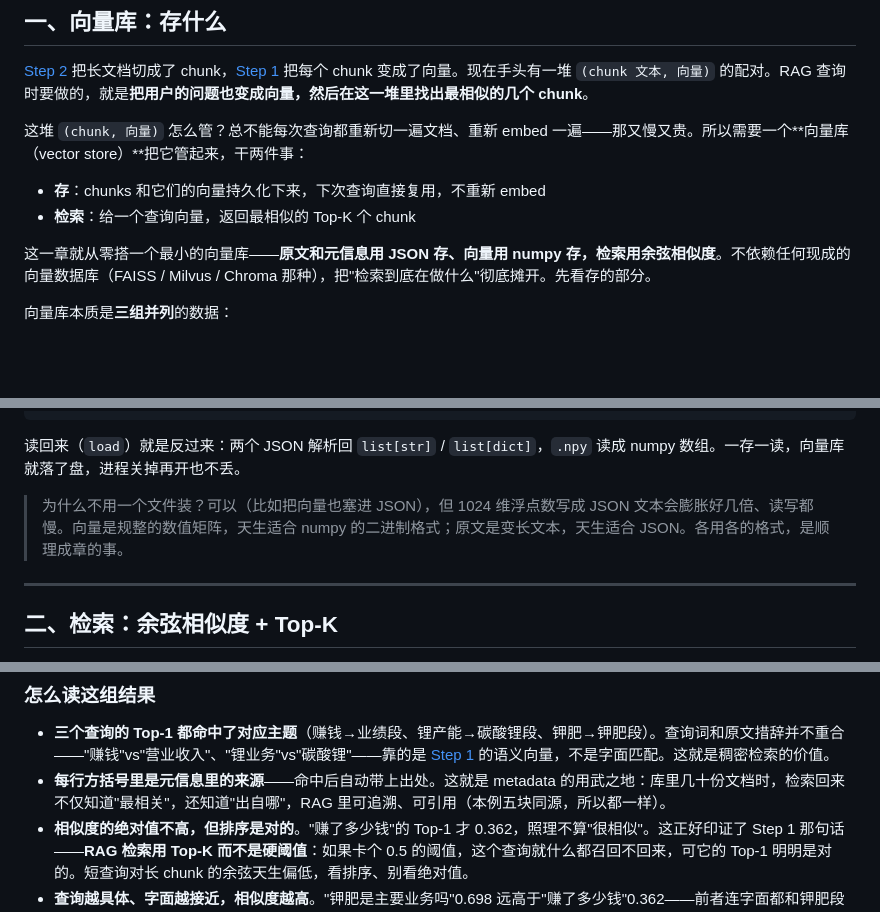
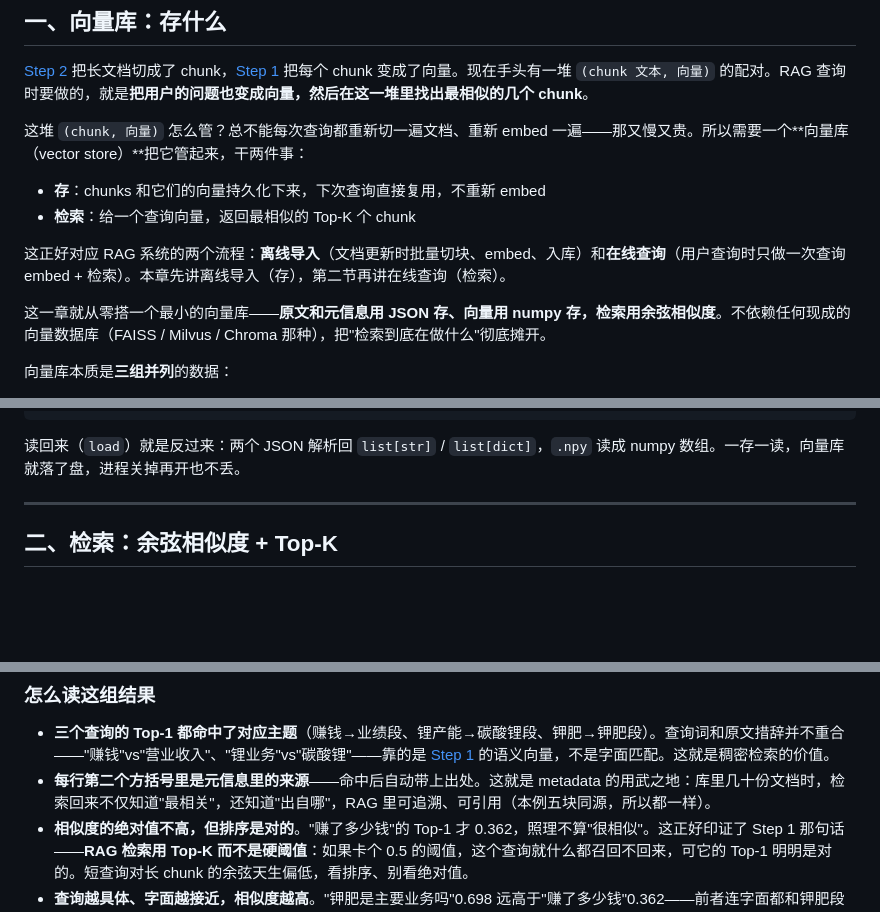
Before and after one commit to alicexl/Mini-RAG, a Markdown page: step3_index/讲稿.md, 3 parts joined by grey strips. GitHub-like rendering; blank space fills up the shorter version.

Commit message:
docs(step3): 讲稿补「离线导入/在线查询」两流程框架，删三件套格式对比 blockquote，修检索来源为「第二个方括号」
Co-Authored-By: Claude <noreply@anthropic.com>

````diff
--- a/step3_index/讲稿.md
+++ b/step3_index/讲稿.md
@@ -11,7 +11,9 @@
 - **存**：chunks 和它们的向量持久化下来，下次查询直接复用，不重新 embed
 - **检索**：给一个查询向量，返回最相似的 Top-K 个 chunk
 
-这一章就从零搭一个最小的向量库——**原文和元信息用 JSON 存、向量用 numpy 存，检索用余弦相似度**。不依赖任何现成的向量数据库（FAISS / Milvus / Chroma 那种），把"检索到底在做什么"彻底摊开。先看存的部分。
+这正好对应 RAG 系统的两个流程：**离线导入**（文档更新时批量切块、embed、入库）和**在线查询**（用户查询时只做一次查询 embed + 检索）。本章先讲离线导入（存），第二节再讲在线查询（检索）。
+
+这一章就从零搭一个最小的向量库——**原文和元信息用 JSON 存、向量用 numpy 存，检索用余弦相似度**。不依赖任何现成的向量数据库（FAISS / Milvus / Chroma 那种），把"检索到底在做什么"彻底摊开。
 
 向量库本质是**三组并列**的数据：
 
@@ -43,8 +45,6 @@ def save(self, data_dir):
 ```
 
 读回来（`load`）就是反过来：两个 JSON 解析回 `list[str]` / `list[dict]`，`.npy` 读成 numpy 数组。一存一读，向量库就落了盘，进程关掉再开也不丢。
-
-> 为什么不用一个文件装？可以（比如把向量也塞进 JSON），但 1024 维浮点数写成 JSON 文本会膨胀好几倍、读写都慢。向量是规整的数值矩阵，天生适合 numpy 的二进制格式；原文是变长文本，天生适合 JSON。各用各的格式，是顺理成章的事。
 
 ---
 
@@ -130,7 +130,7 @@ order = np.argsort(-sims)[:top_k]    # argsort 默认升序，加个负号变降
 ### 怎么读这组结果
 
 - **三个查询的 Top-1 都命中了对应主题**（赚钱→业绩段、锂产能→碳酸锂段、钾肥→钾肥段）。查询词和原文措辞并不重合——"赚钱"vs"营业收入"、"锂业务"vs"碳酸锂"——靠的是 [Step 1](../step1_embedding/讲稿.md) 的语义向量，不是字面匹配。这就是稠密检索的价值。
-- **每行方括号里是元信息里的来源**——命中后自动带上出处。这就是 metadata 的用武之地：库里几十份文档时，检索回来不仅知道"最相关"，还知道"出自哪"，RAG 里可追溯、可引用（本例五块同源，所以都一样）。
+- **每行第二个方括号里是元信息里的来源**——命中后自动带上出处。这就是 metadata 的用武之地：库里几十份文档时，检索回来不仅知道"最相关"，还知道"出自哪"，RAG 里可追溯、可引用（本例五块同源，所以都一样）。
 - **相似度的绝对值不高，但排序是对的**。"赚了多少钱"的 Top-1 才 0.362，照理不算"很相似"。这正好印证了 Step 1 那句话——**RAG 检索用 Top-K 而不是硬阈值**：如果卡个 0.5 的阈值，这个查询就什么都召回不回来，可它的 Top-1 明明是对的。短查询对长 chunk 的余弦天生偏低，看排序、别看绝对值。
 - **查询越具体、字面越接近，相似度越高**。"钾肥是主要业务吗"0.698 远高于"赚了多少钱"0.362——前者连字面都和钾肥段高度重合，后者只是泛泛地问"赚钱"。同样是 Top-1，分数可以差很多，所以阈值根本定不了一个万能值。
 
````
